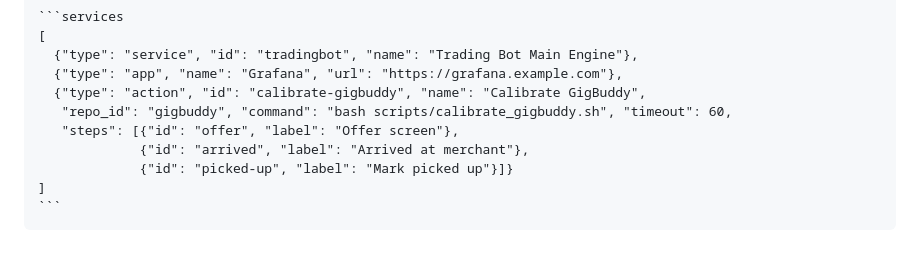
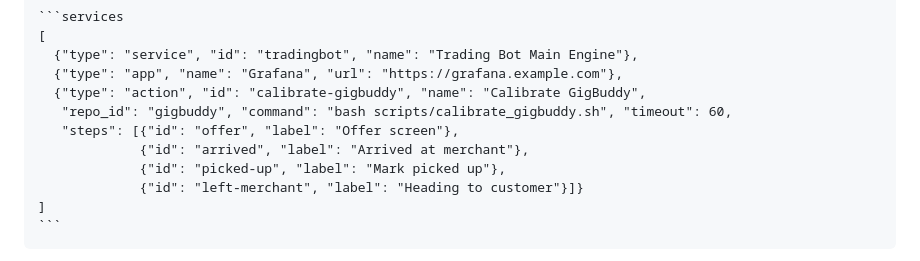
Before and after one commit to eatonlambert-Slasonics/control-center, a Markdown page: README.md, the part around the change. Rendered like a GitHub page.

Commit message:
Add left-merchant step to the Calibrate GigBuddy example
Keeps the schema example in sync with gigbuddy's live services declaration,
which now captures 4 states (offer/arrived/picked-up/left-merchant) instead
of 3.

Co-Authored-By: Claude Sonnet 5 <noreply@anthropic.com>
Claude-Session: https://claude.ai/code/session_01KLih6Tzz4goJvKSChDg2aL

````diff
--- a/README.md
+++ b/README.md
@@ -95,7 +95,8 @@ labeled `services` containing a JSON list, e.g. in the repo's `README.md`:
        "repo_id": "gigbuddy", "command": "bash scripts/calibrate_gigbuddy.sh", "timeout": 60,
        "steps": [{"id": "offer", "label": "Offer screen"},
                  {"id": "arrived", "label": "Arrived at merchant"},
-                 {"id": "picked-up", "label": "Mark picked up"}]}
+                 {"id": "picked-up", "label": "Mark picked up"},
+                 {"id": "left-merchant", "label": "Heading to customer"}]}
     ]
     ```
 
````
